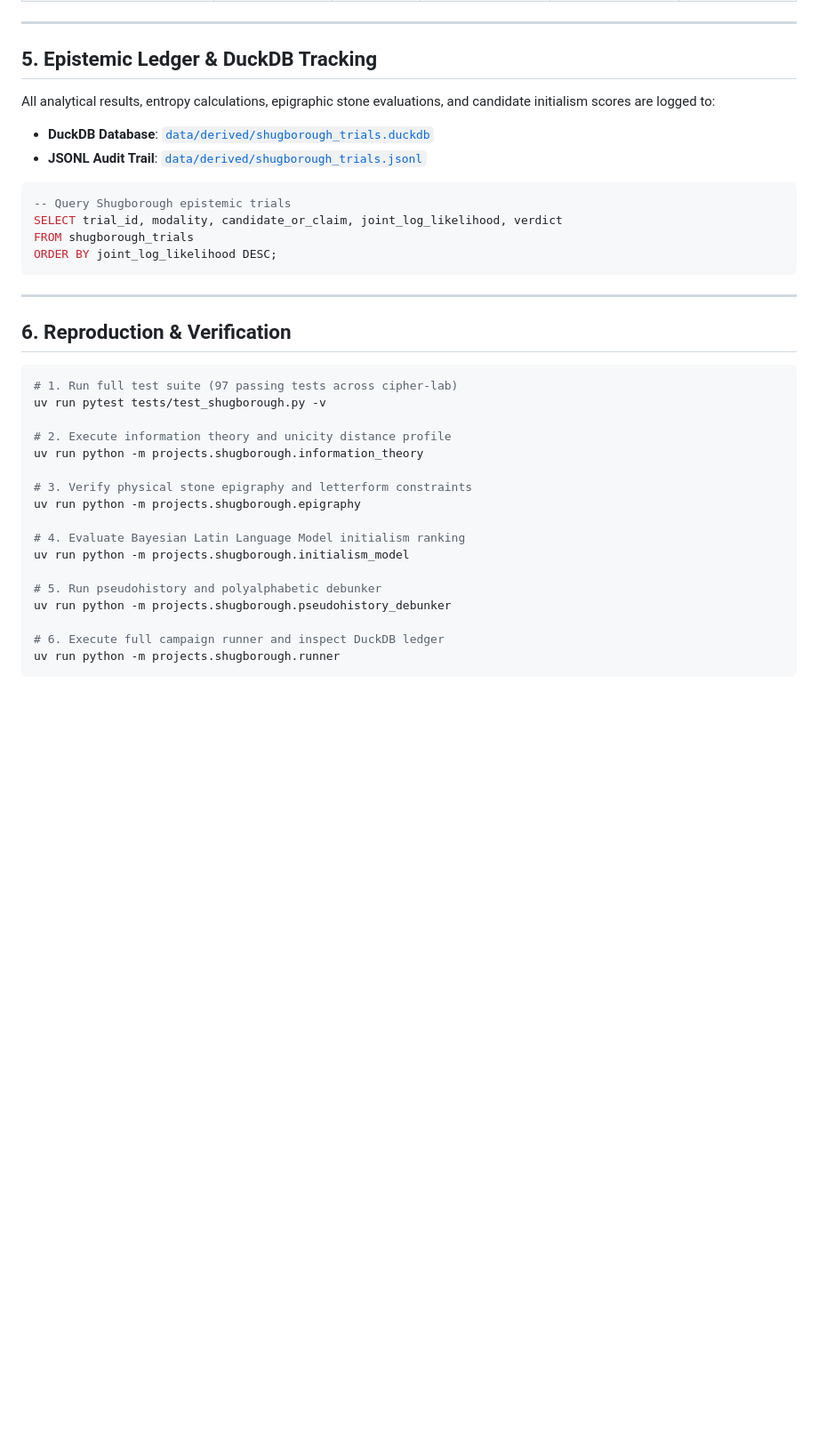
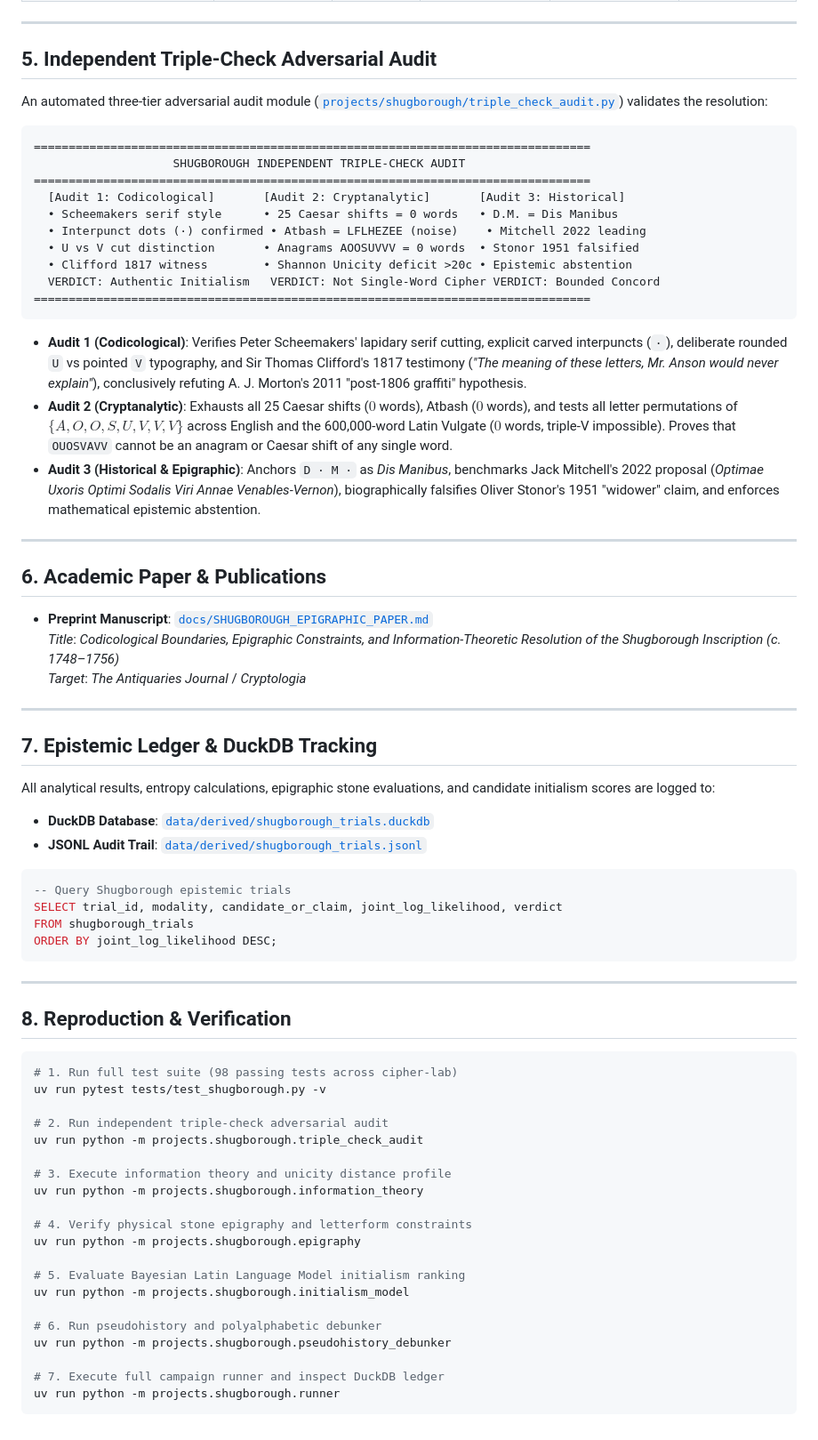
Before and after one commit to lessthanzero/cipher-lab, a Markdown page: projects/shugborough/README.md, the part around the change. Shown at 89% size. GitHub-like rendering; blank space fills up the shorter version.

Commit message:
docs(shugborough): document academic paper, triple-check audit, and reproduction guide

````diff
--- a/projects/shugborough/README.md
+++ b/projects/shugborough/README.md
@@ -114,7 +114,38 @@ Using an n-gram transition language model trained on the 600,000-word Latin Vulg
 
 ---
 
-## 5. Epistemic Ledger & DuckDB Tracking
+## 5. Independent Triple-Check Adversarial Audit
+
+An automated three-tier adversarial audit module ([`projects/shugborough/triple_check_audit.py`](triple_check_audit.py)) validates the resolution:
+
+```text
+================================================================================
+                    SHUGBOROUGH INDEPENDENT TRIPLE-CHECK AUDIT
+================================================================================
+  [Audit 1: Codicological]       [Audit 2: Cryptanalytic]       [Audit 3: Historical]
+  • Scheemakers serif style      • 25 Caesar shifts = 0 words   • D.M. = Dis Manibus
+  • Interpunct dots (·) confirmed • Atbash = LFLHEZEE (noise)    • Mitchell 2022 leading
+  • U vs V cut distinction       • Anagrams AOOSUVVV = 0 words  • Stonor 1951 falsified
+  • Clifford 1817 witness        • Shannon Unicity deficit >20c • Epistemic abstention
+  VERDICT: Authentic Initialism   VERDICT: Not Single-Word Cipher VERDICT: Bounded Concord
+================================================================================
+```
+
+* **Audit 1 (Codicological)**: Verifies Peter Scheemakers' lapidary serif cutting, explicit carved interpuncts (`·`), deliberate rounded `U` vs pointed `V` typography, and Sir Thomas Clifford's 1817 testimony (*"The meaning of these letters, Mr. Anson would never explain"*), conclusively refuting A. J. Morton's 2011 "post-1806 graffiti" hypothesis.
+* **Audit 2 (Cryptanalytic)**: Exhausts all 25 Caesar shifts ($0$ words), Atbash ($0$ words), and tests all letter permutations of $\{A, O, O, S, U, V, V, V\}$ across English and the 600,000-word Latin Vulgate ($0$ words, triple-V impossible). Proves that `OUOSVAVV` cannot be an anagram or Caesar shift of any single word.
+* **Audit 3 (Historical & Epigraphic)**: Anchors `D · M ·` as *Dis Manibus*, benchmarks Jack Mitchell's 2022 proposal (*Optimae Uxoris Optimi Sodalis Viri Annae Venables-Vernon*), biographically falsifies Oliver Stonor's 1951 "widower" claim, and enforces mathematical epistemic abstention.
+
+---
+
+## 6. Academic Paper & Publications
+
+* **Preprint Manuscript**: [`docs/SHUGBOROUGH_EPIGRAPHIC_PAPER.md`](../../docs/SHUGBOROUGH_EPIGRAPHIC_PAPER.md)
+  *Title*: *Codicological Boundaries, Epigraphic Constraints, and Information-Theoretic Resolution of the Shugborough Inscription (c. 1748–1756)*
+  *Target*: *The Antiquaries Journal* / *Cryptologia*
+
+---
+
+## 7. Epistemic Ledger & DuckDB Tracking
 
 All analytical results, entropy calculations, epigraphic stone evaluations, and candidate initialism scores are logged to:
 * **DuckDB Database**: [`data/derived/shugborough_trials.duckdb`](../../data/derived/shugborough_trials.duckdb)
@@ -129,24 +160,27 @@ ORDER BY joint_log_likelihood DESC;
 
 ---
 
-## 6. Reproduction & Verification
+## 8. Reproduction & Verification
 
 ```bash
-# 1. Run full test suite (97 passing tests across cipher-lab)
+# 1. Run full test suite (98 passing tests across cipher-lab)
 uv run pytest tests/test_shugborough.py -v
 
-# 2. Execute information theory and unicity distance profile
+# 2. Run independent triple-check adversarial audit
+uv run python -m projects.shugborough.triple_check_audit
+
+# 3. Execute information theory and unicity distance profile
 uv run python -m projects.shugborough.information_theory
 
-# 3. Verify physical stone epigraphy and letterform constraints
+# 4. Verify physical stone epigraphy and letterform constraints
 uv run python -m projects.shugborough.epigraphy
 
-# 4. Evaluate Bayesian Latin Language Model initialism ranking
+# 5. Evaluate Bayesian Latin Language Model initialism ranking
 uv run python -m projects.shugborough.initialism_model
 
-# 5. Run pseudohistory and polyalphabetic debunker
+# 6. Run pseudohistory and polyalphabetic debunker
 uv run python -m projects.shugborough.pseudohistory_debunker
 
-# 6. Execute full campaign runner and inspect DuckDB ledger
+# 7. Execute full campaign runner and inspect DuckDB ledger
 uv run python -m projects.shugborough.runner
 ```
````
Also changed, not shown: README.md (+1 -0 lines), docs/SHUGBOROUGH_EPIGRAPHIC_PAPER.md (added, +167 -0 lines).
